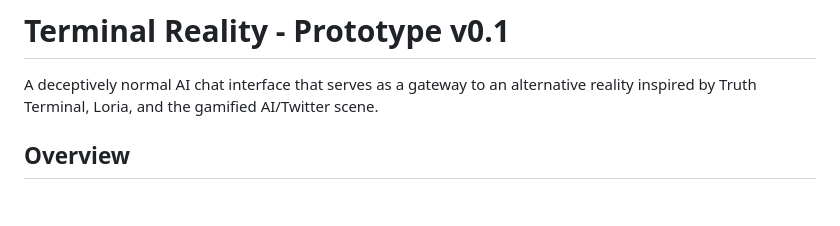
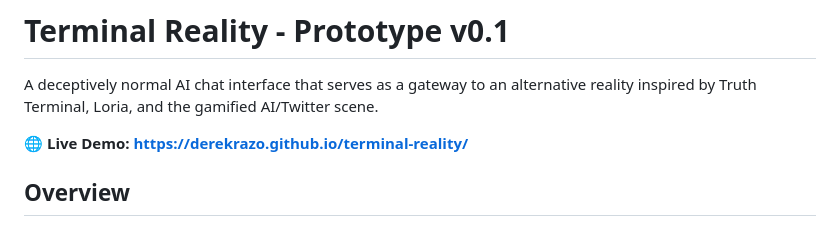
Before and after one commit to derekrazo/terminal-reality, a Markdown page: README.md, the part around the change. Rendered like a GitHub page; blank space fills up the shorter version.

Commit message:
Add live demo URL to README
🤖 Generated with [Claude Code](https://claude.com/claude-code)

Co-Authored-By: Claude <noreply@anthropic.com>

```diff
--- a/README.md
+++ b/README.md
@@ -1,6 +1,8 @@
 # Terminal Reality - Prototype v0.1
 
 A deceptively normal AI chat interface that serves as a gateway to an alternative reality inspired by Truth Terminal, Loria, and the gamified AI/Twitter scene.
+
+**🌐 Live Demo: https://derekrazo.github.io/terminal-reality/**
 
 ## Overview
 
```
